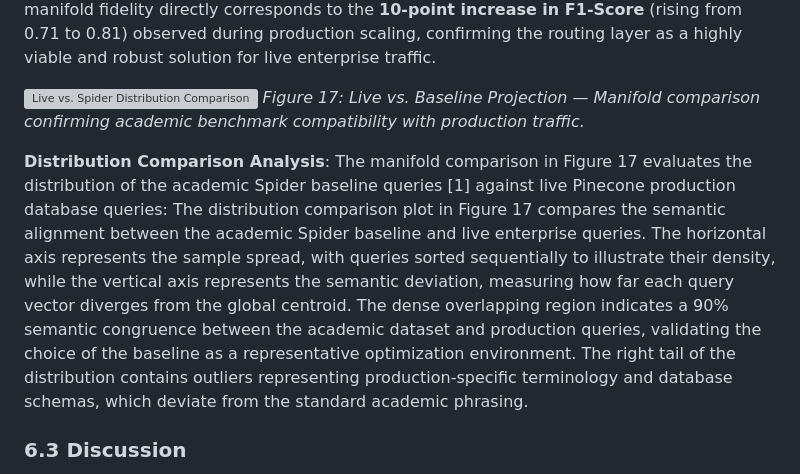
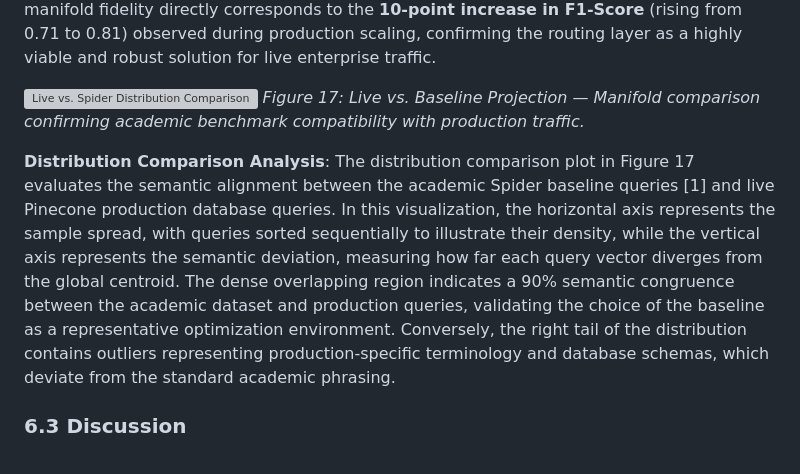
Before and after one commit to akankshaparab/antigravity-ml-project, a Markdown page: paper_revised_draft.md, the part around the change. Drawn GitHub-style; grey boxes are pictures that could not be loaded.

Commit message:
Merge redundant sentences in Distribution Comparison Analysis of Section 6.2.2

```diff
--- a/paper_revised_draft.md
+++ b/paper_revised_draft.md
@@ -320,8 +320,7 @@ To inspect the high-dimensional structures directly, two-dimensional projections
 ![Live vs. Spider Distribution Comparison](produc_vers/live_vs_spider_comparison.png)
 *Figure 17: Live vs. Baseline Projection — Manifold comparison confirming academic benchmark compatibility with production traffic.*
 
-**Distribution Comparison Analysis**: The manifold comparison in Figure 17 evaluates the distribution of the academic Spider baseline queries [1] against live Pinecone production database queries:
-The distribution comparison plot in Figure 17 compares the semantic alignment between the academic Spider baseline and live enterprise queries. The horizontal axis represents the sample spread, with queries sorted sequentially to illustrate their density, while the vertical axis represents the semantic deviation, measuring how far each query vector diverges from the global centroid. The dense overlapping region indicates a 90% semantic congruence between the academic dataset and production queries, validating the choice of the baseline as a representative optimization environment. The right tail of the distribution contains outliers representing production-specific terminology and database schemas, which deviate from the standard academic phrasing.
+**Distribution Comparison Analysis**: The distribution comparison plot in Figure 17 evaluates the semantic alignment between the academic Spider baseline queries [1] and live Pinecone production database queries. In this visualization, the horizontal axis represents the sample spread, with queries sorted sequentially to illustrate their density, while the vertical axis represents the semantic deviation, measuring how far each query vector diverges from the global centroid. The dense overlapping region indicates a 90% semantic congruence between the academic dataset and production queries, validating the choice of the baseline as a representative optimization environment. Conversely, the right tail of the distribution contains outliers representing production-specific terminology and database schemas, which deviate from the standard academic phrasing.
 
 ### 6.3 Discussion
 This subsection discusses the broader engineering and data-level implications of the empirical findings. The infrastructure cost savings and query latency improvements enabled by index compression are evaluated, the real-time execution of the routing layer is outlined, and the way spatial gap analysis can be used to identify data coverage gaps in production databases is described.
```
